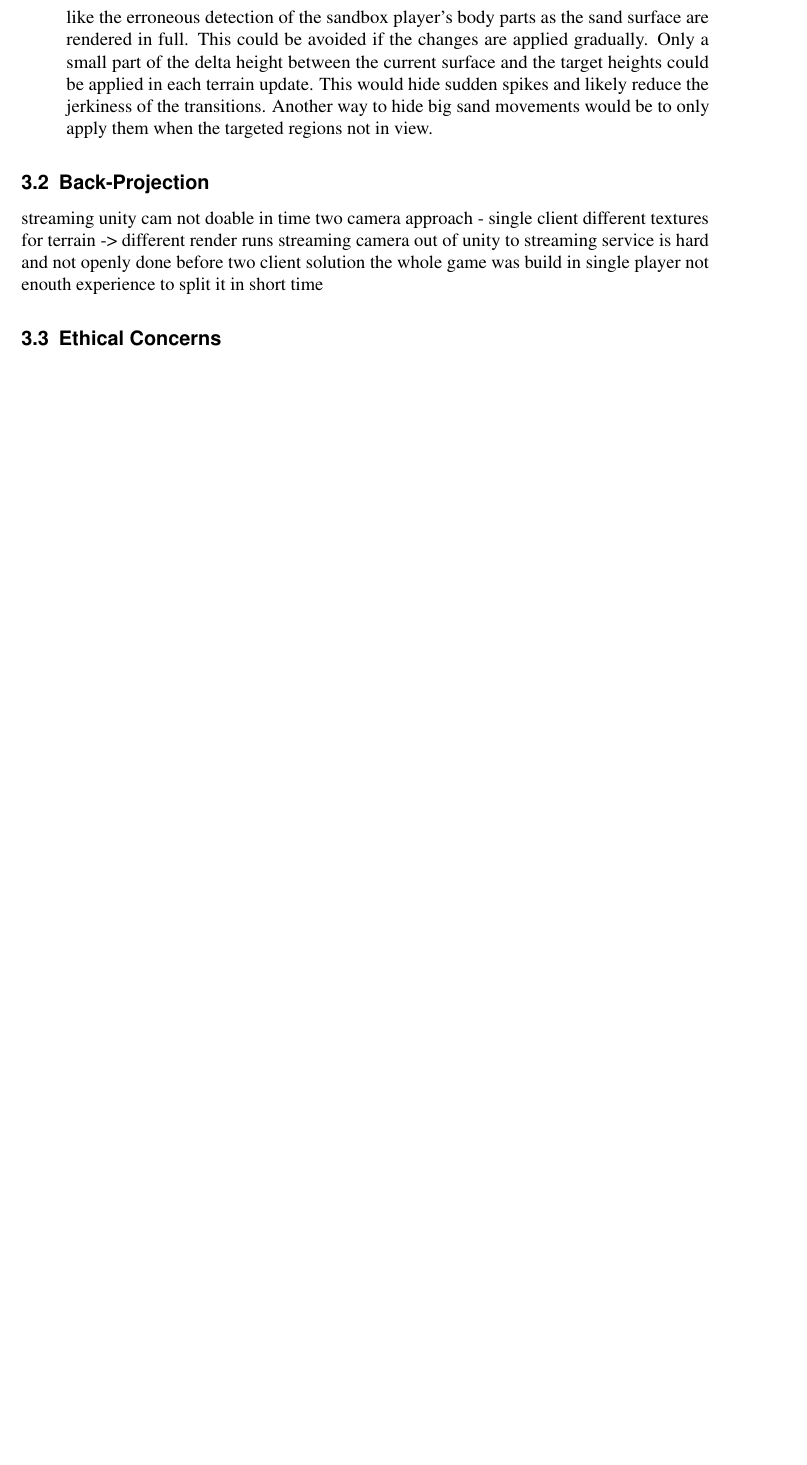
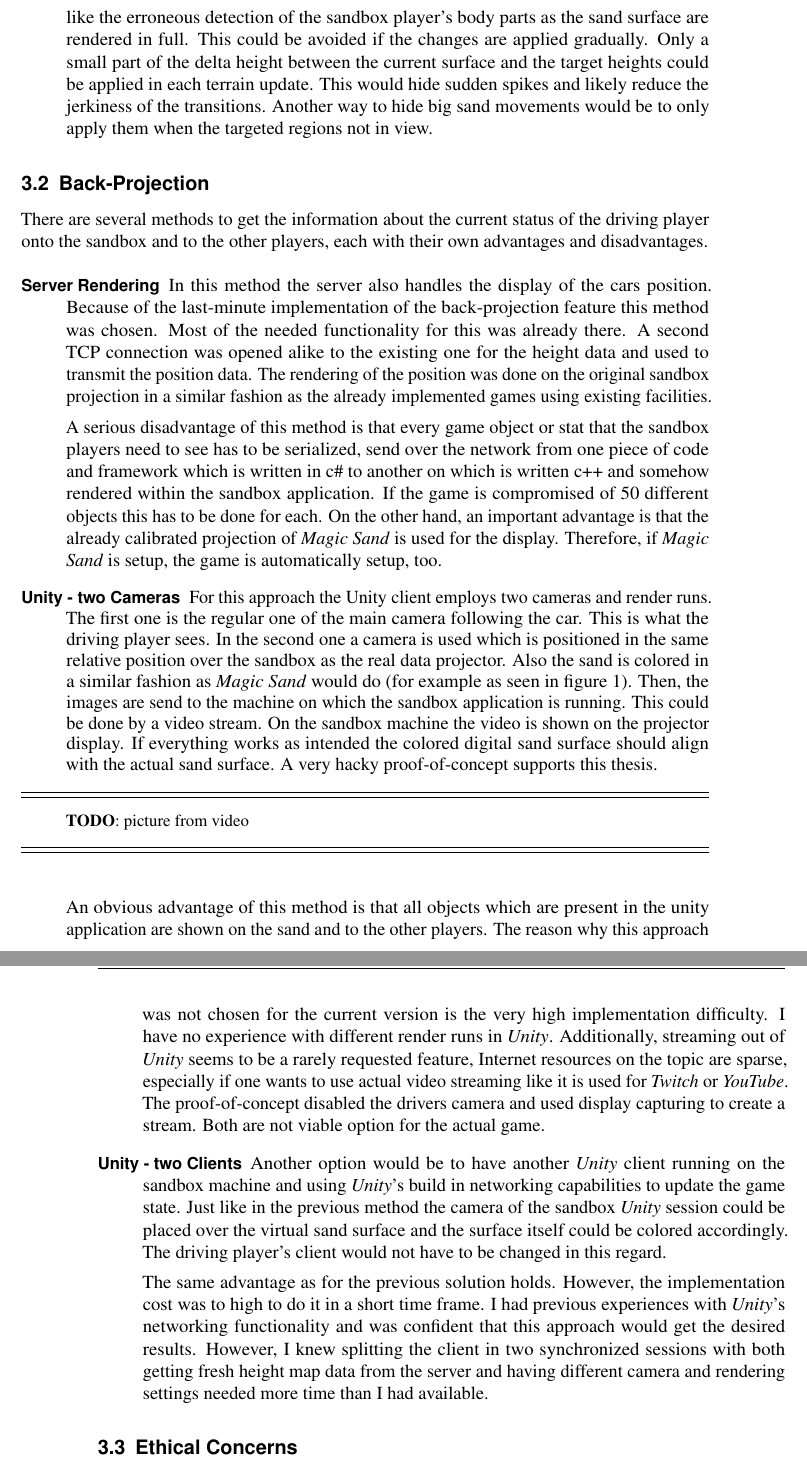
Before and after one commit to SimonMcCallum/MagicSandBuggyUnity, a LaTeX document (Report/Report.tex): part of page 10 of 10 before the commit and two parts of pages 10 and 11 of 11 after it, the two joined at a grey line, cut so that both start at the same text, the shorter picture padded with empty space. Compiled offline with pdfLaTeX.

Commit message:
discussion chapter

```diff
--- a/Report/Report.tex
+++ b/Report/Report.tex
@@ -211,14 +211,22 @@ Most of the actual game features were implemented in the last three weeks before
 
 \subsection{Back-Projection}
 \label{ch:backProjection}
-streaming unity cam not doable in time
-two camera approach - single client
-different textures for terrain -> different render runs
-streaming camera out of unity to streaming service is hard and not openly done before
-two client solution
-the whole game was build in single player
-not enouth experience to split it in short time
 
+There are several methods to get the information about the current status of the driving player onto the sandbox and to the other players, each with their own advantages and disadvantages.
+
+\begin{description}
+	\item[Server Rendering] In this method the server also handles the display of the cars position. Because of the last-minute implementation of the back-projection feature this method was chosen. Most of the needed functionality for this was already there. A second TCP connection was opened alike to the existing one for the height data and used to transmit the position data. The rendering of the position was done on the original sandbox projection in a similar fashion as the already implemented games using existing facilities.
+
+	A serious disadvantage of this method is that every game object or stat that the sandbox players need to see has to be serialized, send over the network from one piece of code and framework which is written in c\# to another on which is written c++ and somehow rendered within the sandbox application. If the game is compromised of 50 different objects this has to be done for each. On the other hand, an important advantage is that the already calibrated projection of \textit{Magic Sand} is used for the display. Therefore, if \textit{Magic Sand} is setup, the game is automatically setup, too.
+
+	\item[Unity - two Cameras] For this approach the Unity client employs two cameras and render runs. The first one is the regular one of the main camera following the car. This is what the driving player sees. In the second one a camera is used which is positioned in the same relative position over the sandbox as the real data projector. Also the sand is colored in a similar fashion as \textit{Magic Sand} would do (for example as seen in figure \ref{fig:sandboxheightshade}). Then, the images are send to the machine on which the sandbox application is running. This could be done by a video stream. On the sandbox machine the video is shown on the projector display. If everything works as intended the colored digital sand surface should align with the actual sand surface. A very hacky proof-of-concept supports this thesis. 	\TODO{picture from video}
+
+	An obvious advantage of this method is that all objects which are present in the unity application are shown on the sand and to the other players. The reason why this approach was not chosen for the current version is the very high implementation difficulty. I have no experience with different render runs in \textit{Unity}. Additionally, streaming out of \textit{Unity} seems to be a rarely requested feature, Internet resources on the topic are sparse, especially if one wants to use actual video streaming like it is used for \textit{Twitch} or \textit{YouTube}. The proof-of-concept disabled the drivers camera and used display capturing to create a stream. Both are not viable option for the actual game.
+
+	\item[Unity - two Clients] Another option would be to have another \textit{Unity} client running on the sandbox machine and using \textit{Unity}'s build in networking capabilities to update the game state. Just like in the previous method the camera of the sandbox \textit{Unity} session could be placed over the virtual sand surface and the surface itself could be colored accordingly. The driving player's client would not have to be changed in this regard.
+
+	The same advantage as for the previous solution holds. However, the implementation cost was to high to do it in a short time frame. I had previous experiences with \textit{Unity}'s networking functionality and was confident that this approach would get the desired results. However, I knew splitting the client in two synchronized sessions with both getting fresh height map data from the server and having different camera and rendering settings needed more time than I had available.
+\end{description}
 
 \subsection{Ethical Concerns}
 vs. natural interaction (traditional sandbox), tech/advancemend allways good?
```
Also changed, not shown: Report/Report.pdf, Report/Report.tex (2 more changed lines).
